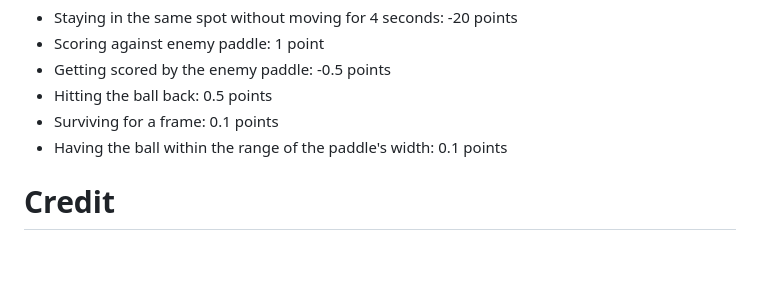
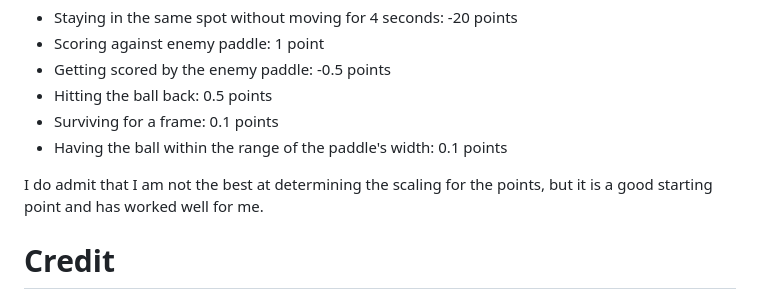
Before and after one commit to MonMog/deep-learning-pong, a Markdown page: README.md, the part around the change. Rendered like a GitHub page; blank space fills up the shorter version.

```diff
--- a/README.md
+++ b/README.md
@@ -33,6 +33,8 @@ Now that we have the Pong class setup for running the simulation, we need to act
 - Surviving for a frame: 0.1 points
 - Having the ball within the range of the paddle's width: 0.1 points
 
+I do admit that I am not the best at determining the scaling for the points, but it is a good starting point and has worked well for me.
+
 # Credit
 - https://github.com/wagenaartje/neataptic
 - https://github.com/zonetti/snake-neural-network
```
